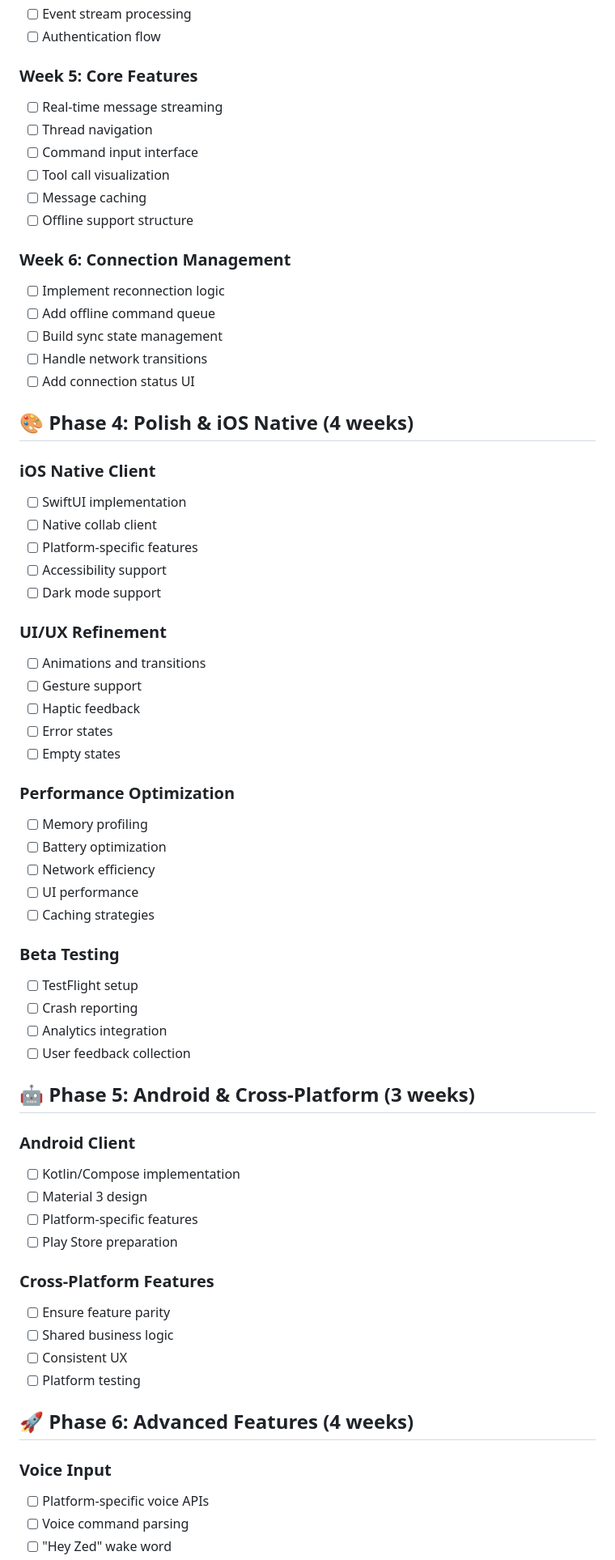
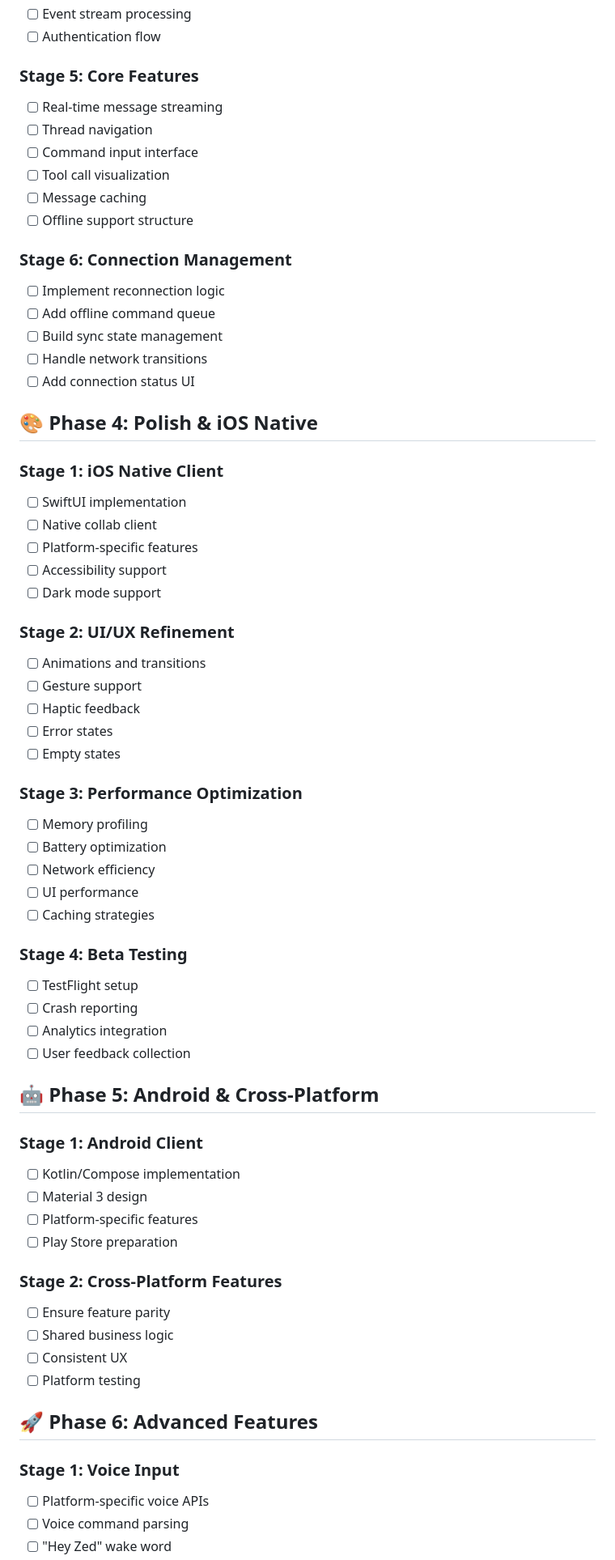
Before and after one commit to fluid-notion-systems/zed-mobile, a Markdown page: roadmap.md, the part around one of its changes. Shown at 81% size. GitHub-like rendering.

```diff
--- a/roadmap.md
+++ b/roadmap.md
@@ -93,7 +93,7 @@ This roadmap tracks the implementation progress of Zed Mobile, focusing on agent
 - [ ] Event stream processing
 - [ ] Authentication flow
 
-### Week 5: Core Features
+### Stage 5: Core Features
 - [ ] Real-time message streaming
 - [ ] Thread navigation
 - [ ] Command input interface
@@ -101,59 +101,59 @@ This roadmap tracks the implementation progress of Zed Mobile, focusing on agent
 - [ ] Message caching
 - [ ] Offline support structure
 
-### Week 6: Connection Management
+### Stage 6: Connection Management
 - [ ] Implement reconnection logic
 - [ ] Add offline command queue
 - [ ] Build sync state management
 - [ ] Handle network transitions
 - [ ] Add connection status UI
 
-## 🎨 Phase 4: Polish & iOS Native (4 weeks)
+## 🎨 Phase 4: Polish & iOS Native
 
-### iOS Native Client
+### Stage 1: iOS Native Client
 - [ ] SwiftUI implementation
 - [ ] Native collab client
 - [ ] Platform-specific features
 - [ ] Accessibility support
 - [ ] Dark mode support
 
-### UI/UX Refinement
+### Stage 2: UI/UX Refinement
 - [ ] Animations and transitions
 - [ ] Gesture support
 - [ ] Haptic feedback
 - [ ] Error states
 - [ ] Empty states
 
-### Performance Optimization
+### Stage 3: Performance Optimization
 - [ ] Memory profiling
 - [ ] Battery optimization
 - [ ] Network efficiency
 - [ ] UI performance
 - [ ] Caching strategies
 
-### Beta Testing
+### Stage 4: Beta Testing
 - [ ] TestFlight setup
 - [ ] Crash reporting
 - [ ] Analytics integration
 - [ ] User feedback collection
 
-## 🤖 Phase 5: Android & Cross-Platform (3 weeks)
+## 🤖 Phase 5: Android & Cross-Platform
 
-### Android Client
+### Stage 1: Android Client
 - [ ] Kotlin/Compose implementation
 - [ ] Material 3 design
 - [ ] Platform-specific features
 - [ ] Play Store preparation
 
-### Cross-Platform Features
+### Stage 2: Cross-Platform Features
 - [ ] Ensure feature parity
 - [ ] Shared business logic
 - [ ] Consistent UX
 - [ ] Platform testing
 
-## 🚀 Phase 6: Advanced Features (4 weeks)
+## 🚀 Phase 6: Advanced Features
 
-### Voice Input
+### Stage 1: Voice Input
 - [ ] Platform-specific voice APIs
 - [ ] Voice command parsing
 - [ ] "Hey Zed" wake word
```
Also changed, not shown: other parts of roadmap.md (+25 -25 lines).
